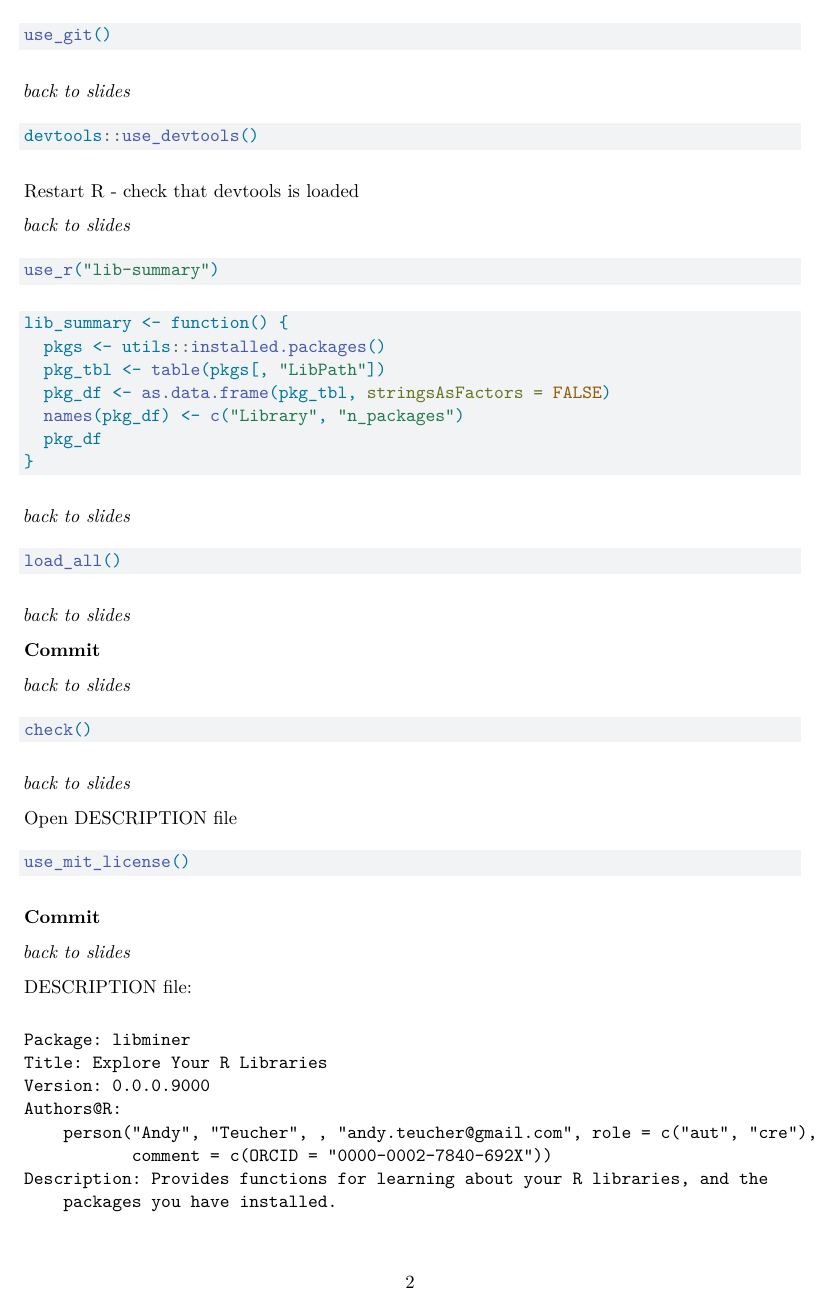
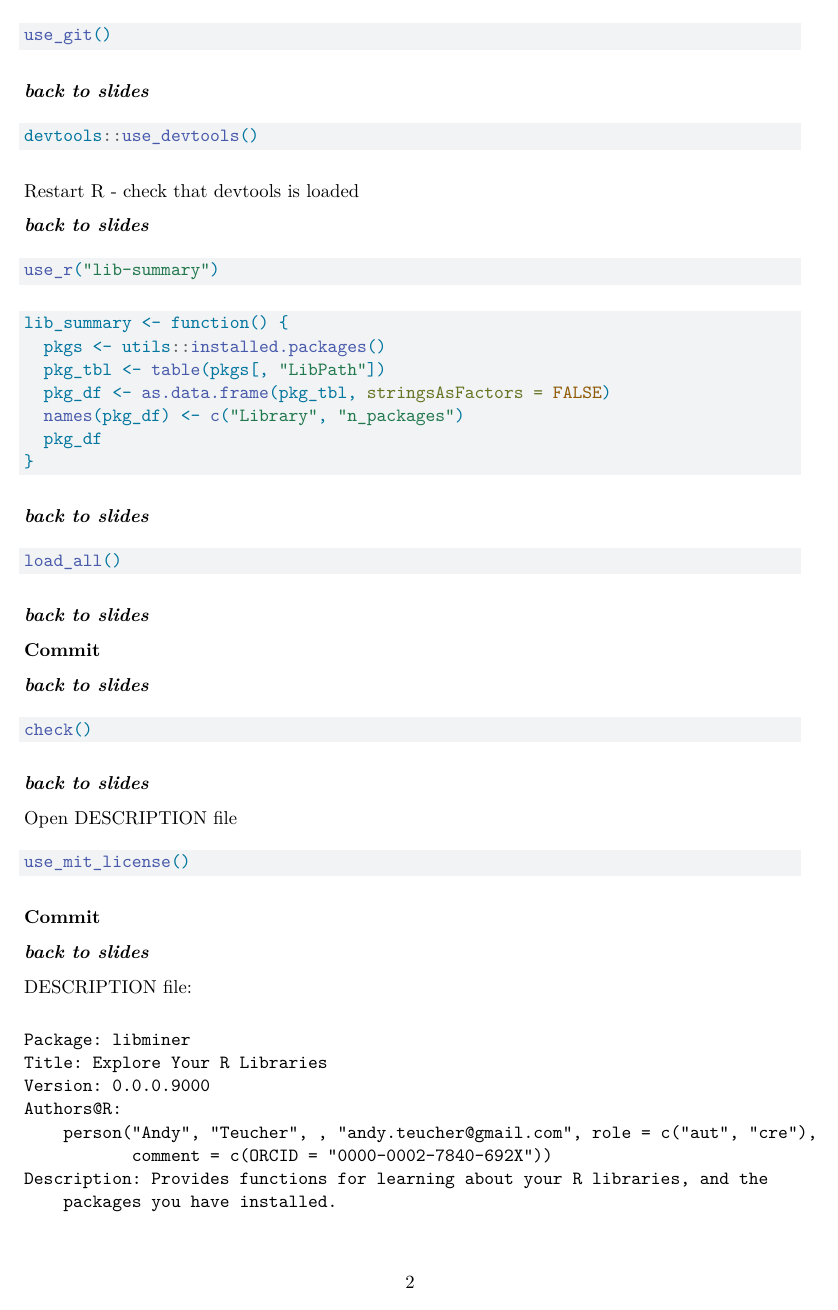
Before and after one commit to posit-conf-2023/pkg-dev, a Quarto document (materials/script.qmd): page 2 of 9. Rendered offline with R 4.5, knitr and Pandoc in place of Quarto, then LaTeX, with nearby package versions.

````diff
--- a/.github/workflows/publish.yml
+++ b/.github/workflows/publish.yml
@@ -21,6 +21,9 @@
         with:
           use-public-rspm: true
 
+      - name: Install tinytex
+        uses: r-lib/actions/setup-tinytex@v2
+
       - uses: r-lib/actions/setup-r-dependencies@v2
         with:
           cache-version: 1
--- a/materials/script.qmd
+++ b/materials/script.qmd
@@ -13,7 +13,7 @@
 .libPaths()
 ```
 
-*back to slides*
+***back to slides***
 
 ## Get Ready
 
@@ -27,7 +27,7 @@
 has_devel()
 ```
 
-*back to slides*
+***back to slides***
 
 ## Create a package
 
@@ -38,7 +38,7 @@
 
 *Explore package structure in RStudio with learners*
 
-*back to slides*
+***back to slides***
 
 ```{r}
 # gert::git_config()
@@ -60,7 +60,7 @@
 use_git()
 ```
 
-*back to slides*
+***back to slides***
 
 ```{r}
 devtools::use_devtools()
@@ -68,7 +68,7 @@
 
 Restart R - check that devtools is loaded
 
-*back to slides*
+***back to slides***
 
 ```{r}
 use_r("lib-summary")
@@ -84,23 +84,23 @@
 }
 ```
 
-*back to slides*
+***back to slides***
 
 ```{r}
 load_all()
 ```
 
-*back to slides*
+***back to slides***
 
 **Commit**
 
-*back to slides*
+***back to slides***
 
 ```{r}
 check()
 ```
 
-*back to slides*
+***back to slides***
 
 Open DESCRIPTION file
 
@@ -110,7 +110,7 @@
 
 **Commit**
 
-*back to slides*
+***back to slides***
 
 DESCRIPTION file:
 
@@ -125,7 +125,7 @@
     packages you have installed.
 ```
 
-*back to slides*
+***back to slides***
 
 ```{r}
 check()
@@ -133,13 +133,13 @@
 
 **Commit**
 
-*back to slides*
+***back to slides***
 
 ```{r}
 use_github()
 ```
 
-*back to slides*
+***back to slides***
 
 ```{r}
 edit_r_profile()
@@ -167,7 +167,7 @@
 )
 ```
 
-*back to slides*
+***back to slides***
 
 ## Documentation
 
@@ -208,7 +208,7 @@
 
 **commit**
 
-*back to slides*
+***back to slides***
 
 ### Package-level documentation
 
@@ -230,7 +230,7 @@
 check()
 ```
 
-*back to slides*
+***back to slides***
 
 ```{r}
 install()
@@ -280,7 +280,7 @@
 
 **commit**
 
-*back to slides*
+***back to slides***
 
 ## Dependencies
 
@@ -370,7 +370,7 @@
 
 **commit**
 
-*back to slides*
+***back to slides***
 
 ```{r}
 use_import_from("purrr", "map_dbl")
````
